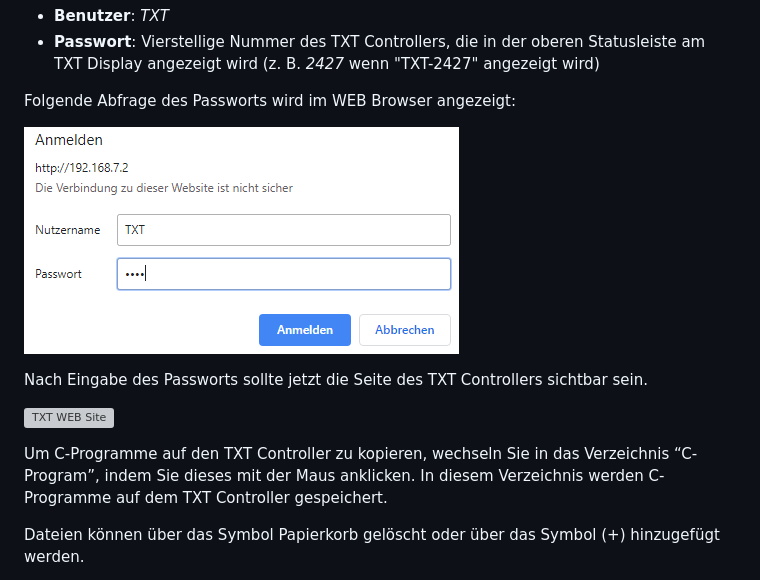
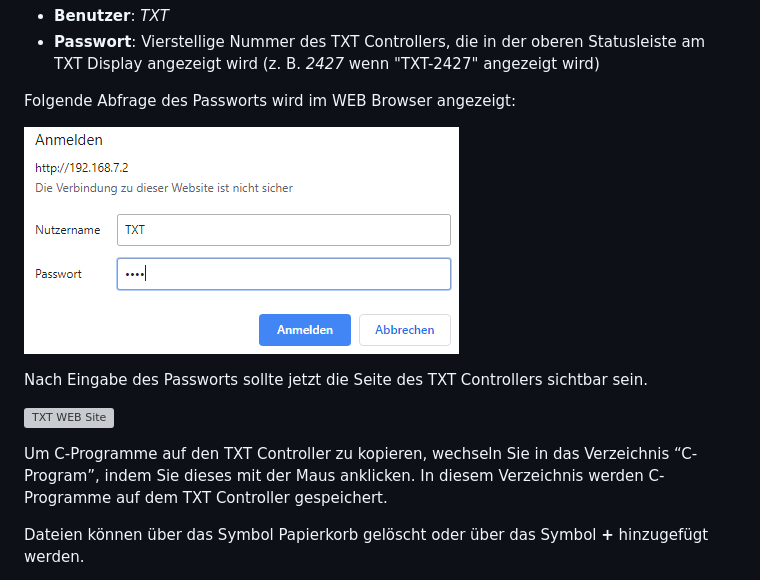
Before and after one commit to fischertechnik/txt_training_factory, a Markdown page: doc/WEBServer_de.md, the part around the change printed below. Drawn GitHub-style; pictures changed too: doc/WEBBrowser_Pass.png, doc/WEBBrowser_Pass_de.png (added); grey boxes are pictures that could not be loaded.

```diff
--- a/doc/WEBServer_de.md
+++ b/doc/WEBServer_de.md
@@ -23,7 +23,7 @@ Die Seite des TXT Controllers ist durch ein Passwort gesichert.
 
 Folgende Abfrage des Passworts wird im WEB Browser angezeigt:
 
-![WEBBrowser Pass](WEBBrowser_Pass.png)
+![WEBBrowser Pass](WEBBrowser_Pass_de.png)
 
 Nach Eingabe des Passworts sollte jetzt die Seite des TXT Controllers sichtbar sein.
 
@@ -31,5 +31,5 @@ Nach Eingabe des Passworts sollte jetzt die Seite des TXT Controllers sichtbar s
 
 Um C-Programme auf den TXT Controller zu kopieren, wechseln Sie in das Verzeichnis “C-Program”, indem Sie dieses mit der Maus anklicken. In diesem Verzeichnis werden C-Programme auf dem TXT Controller gespeichert.
 
-Dateien können über das Symbol Papierkorb gelöscht oder über das Symbol (+) hinzugefügt werden.
+Dateien können über das Symbol Papierkorb gelöscht oder über das Symbol **+** hinzugefügt werden.
 
```
Also changed, not shown: other parts of doc/WEBServer_de.md (+4 -1 lines), doc/WEBServer.md (+2 -0 lines), doc/WEBServer_Add.png (added), doc/WEBServer_Finish.png (added), doc/WEBServer_Upload.png (added), doc/WEBServer_p.png (added).
